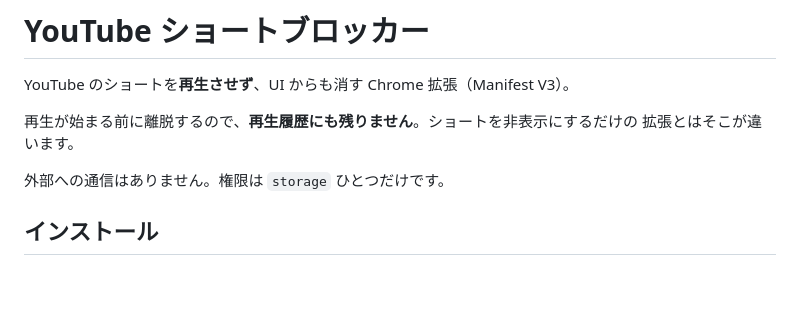
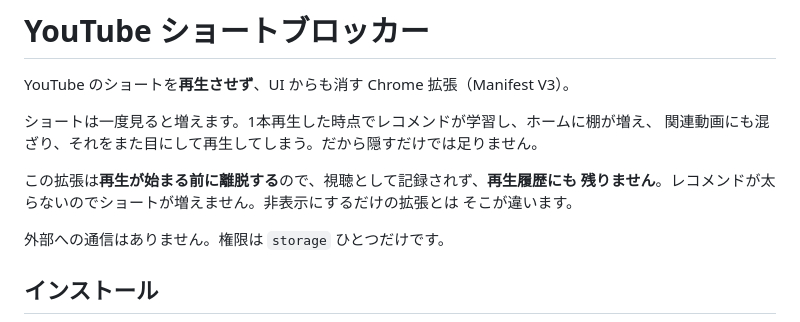
Before and after one commit to poporpepopo/youtube-no-shorts, a Markdown page: README.md, the part around the change. Rendered like a GitHub page; blank space fills up the shorter version.

Commit message:
README の冒頭に、隠すだけでは足りない理由を書く
ショートは1本再生するとレコメンドが学習して増えるため、非表示ではなく
再生させないことが要件になっている。

Co-Authored-By: Claude Opus 5 <noreply@anthropic.com>

```diff
--- a/README.md
+++ b/README.md
@@ -2,8 +2,12 @@
 
 YouTube のショートを**再生させず**、UI からも消す Chrome 拡張（Manifest V3）。
 
-再生が始まる前に離脱するので、**再生履歴にも残りません**。ショートを非表示にするだけの
-拡張とはそこが違います。
+ショートは一度見ると増えます。1本再生した時点でレコメンドが学習し、ホームに棚が増え、
+関連動画にも混ざり、それをまた目にして再生してしまう。だから隠すだけでは足りません。
+
+この拡張は**再生が始まる前に離脱する**ので、視聴として記録されず、**再生履歴にも
+残りません**。レコメンドが太らないのでショートが増えません。非表示にするだけの拡張とは
+そこが違います。
 
 外部への通信はありません。権限は `storage` ひとつだけです。
 
```
